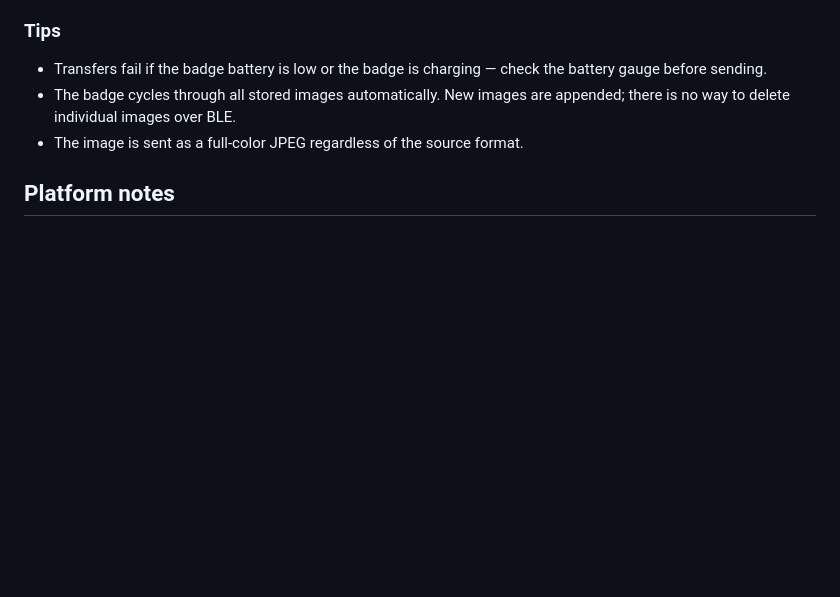
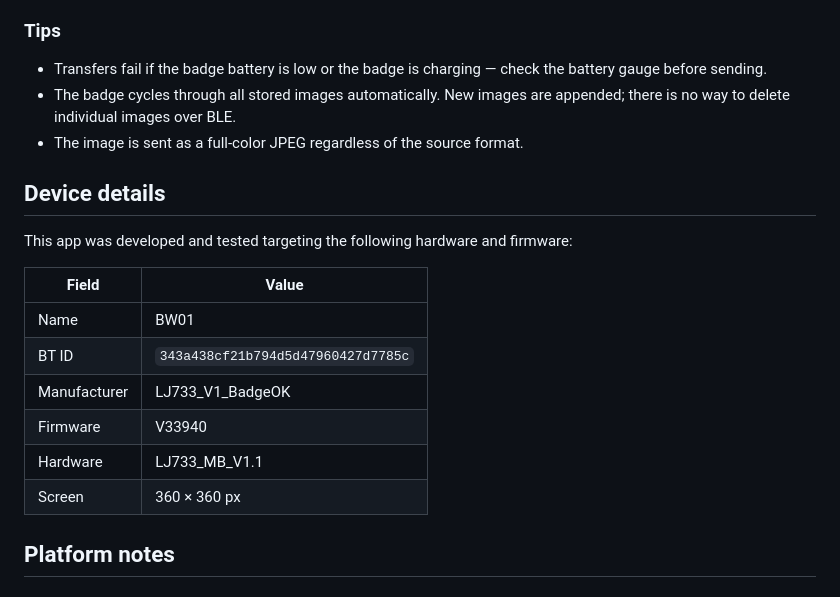
Before and after one commit to johngarnett/ebadge-lj733-bw01, a Markdown page: README.md, the part around the change. GitHub-like rendering; blank space fills up the shorter version.

Commit message:
Add device details section to README
Co-Authored-By: Claude Sonnet 4.6 <noreply@anthropic.com>

```diff
--- a/README.md
+++ b/README.md
@@ -66,6 +66,19 @@ Battery level, model, firmware, and screen resolution are displayed once connect
 - The badge cycles through all stored images automatically. New images are appended; there is no way to delete individual images over BLE.
 - The image is sent as a full-color JPEG regardless of the source format.
 
+## Device details
+
+This app was developed and tested targeting the following hardware and firmware:
+
+| Field | Value |
+|-------|-------|
+| Name | BW01 |
+| BT ID | `343a438cf21b794d5d47960427d7785c` |
+| Manufacturer | LJ733_V1_BadgeOK |
+| Firmware | V33940 |
+| Hardware | LJ733_MB_V1.1 |
+| Screen | 360 × 360 px |
+
 ## Platform notes
 
 ### Linux
```
